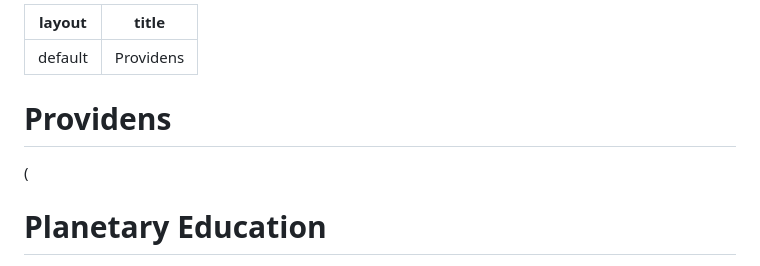
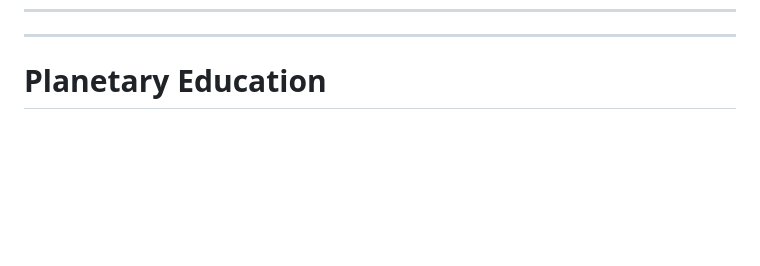
Before and after one commit to italozeps/custom-gpts, a Markdown page: docs/Xeno/providens.md, the part around one of its changes. Rendered like a GitHub page; blank space fills up the shorter version.

```diff
--- a/docs/Xeno/providens.md
+++ b/docs/Xeno/providens.md
@@ -1,10 +1,9 @@
 ---
-layout: default
-title: Providens
+
+
 ---
-# Providens
 
-(
+
 
 # Planetary Education
 
```
Also changed, not shown: other parts of docs/Xeno/providens.md (+0 -3 lines).
